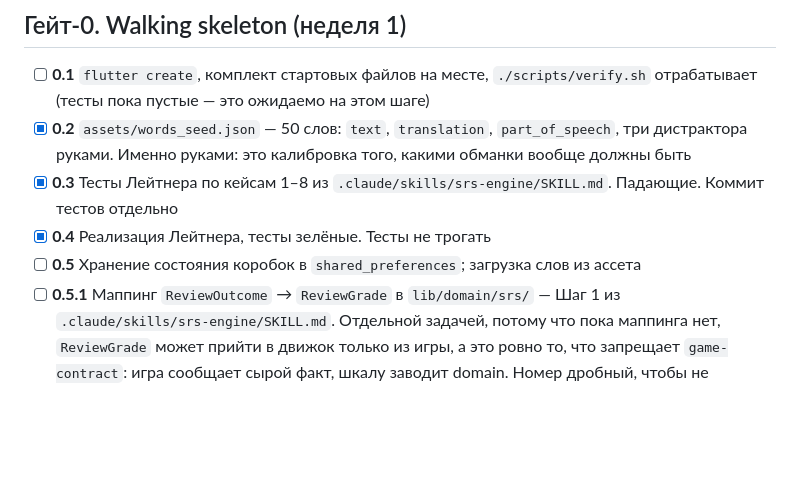
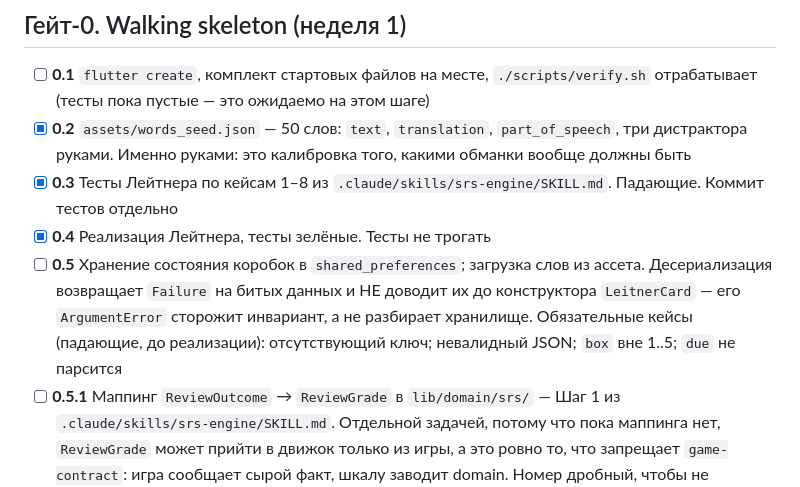
Before and after one commit to Bakdaulet-lab/arcadelingo, a Markdown page: docs/dev/tasks.md, the part around the change. Rendered like a GitHub page; blank space fills up the shorter version.

Commit message:
docs: исключение из правила Result/Failure и контракт десериализации в 0.5
CLAUDE.md: правило про ошибки domain было безусловным, а в коде с 6fcda6f
есть обоснованное исключение — ArgumentError в конструкторе LeitnerCard.
Теперь правило и код говорят одно: нарушение инварианта типа при построении
кидает, всё остальное отдаёт Failure.

tasks.md, 0.5: решение «десериализация проверяет данные ДО конструктора
и отдаёт Failure наружу» жило только в доке конструктора и не было
требованием плана. Вынесено в задачу с обязательными кейсами: отсутствующий
ключ, невалидный JSON, box вне 1..5, due не парсится.

verify.sh: PASS, 20 тестов. Код не менялся.

Co-Authored-By: Claude Fable 5 <noreply@anthropic.com>

```diff
--- a/docs/dev/tasks.md
+++ b/docs/dev/tasks.md
@@ -13,7 +13,11 @@
 - [x] **0.3** Тесты Лейтнера по кейсам 1–8 из `.claude/skills/srs-engine/SKILL.md`.
       Падающие. Коммит тестов отдельно
 - [x] **0.4** Реализация Лейтнера, тесты зелёные. Тесты не трогать
-- [ ] **0.5** Хранение состояния коробок в `shared_preferences`; загрузка слов из ассета
+- [ ] **0.5** Хранение состояния коробок в `shared_preferences`; загрузка слов из ассета.
+      Десериализация возвращает `Failure` на битых данных и НЕ доводит их до
+      конструктора `LeitnerCard` — его `ArgumentError` сторожит инвариант, а не
+      разбирает хранилище. Обязательные кейсы (падающие, до реализации):
+      отсутствующий ключ; невалидный JSON; `box` вне 1..5; `due` не парсится
 - [ ] **0.5.1** Маппинг `ReviewOutcome` → `ReviewGrade` в `lib/domain/srs/` —
       Шаг 1 из `.claude/skills/srs-engine/SKILL.md`. Отдельной задачей, потому
       что пока маппинга нет, `ReviewGrade` может прийти в движок только из игры,
```
Also changed, not shown: CLAUDE.md (+2 -1 lines).
